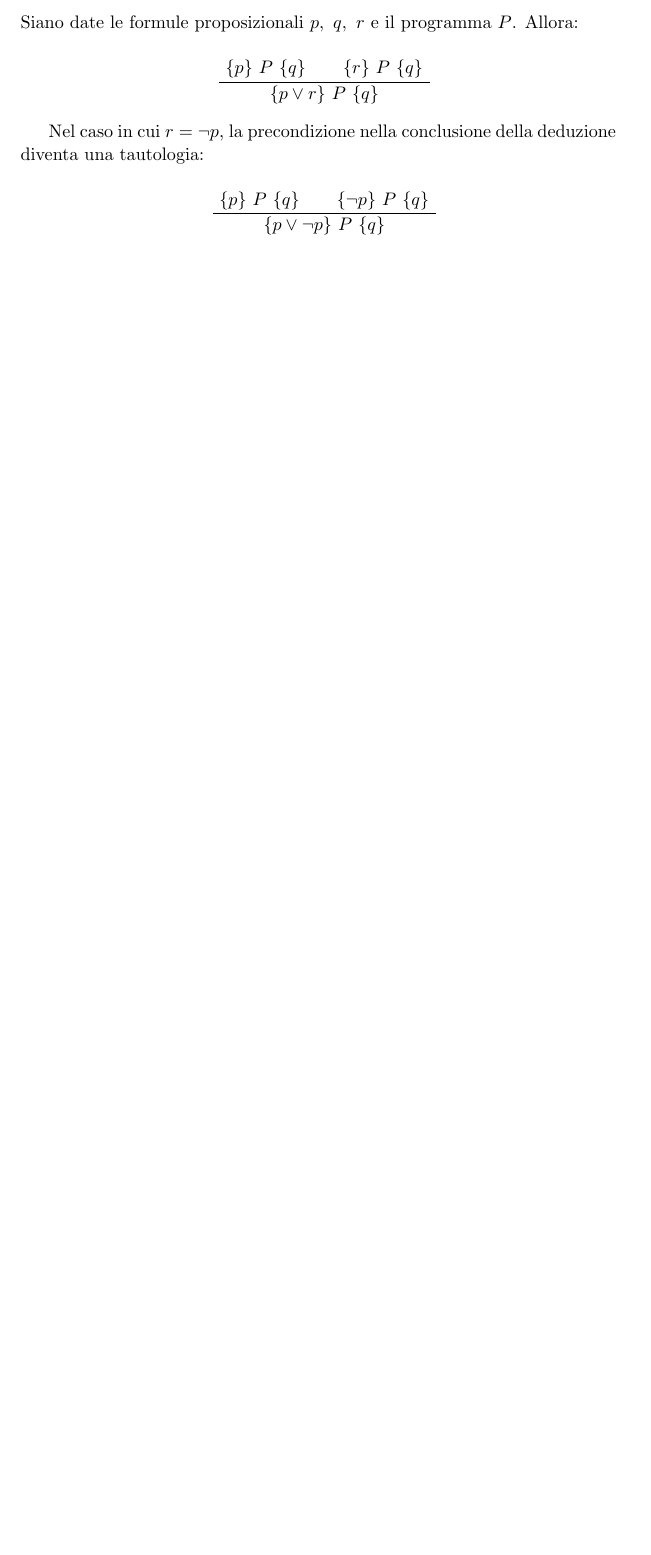
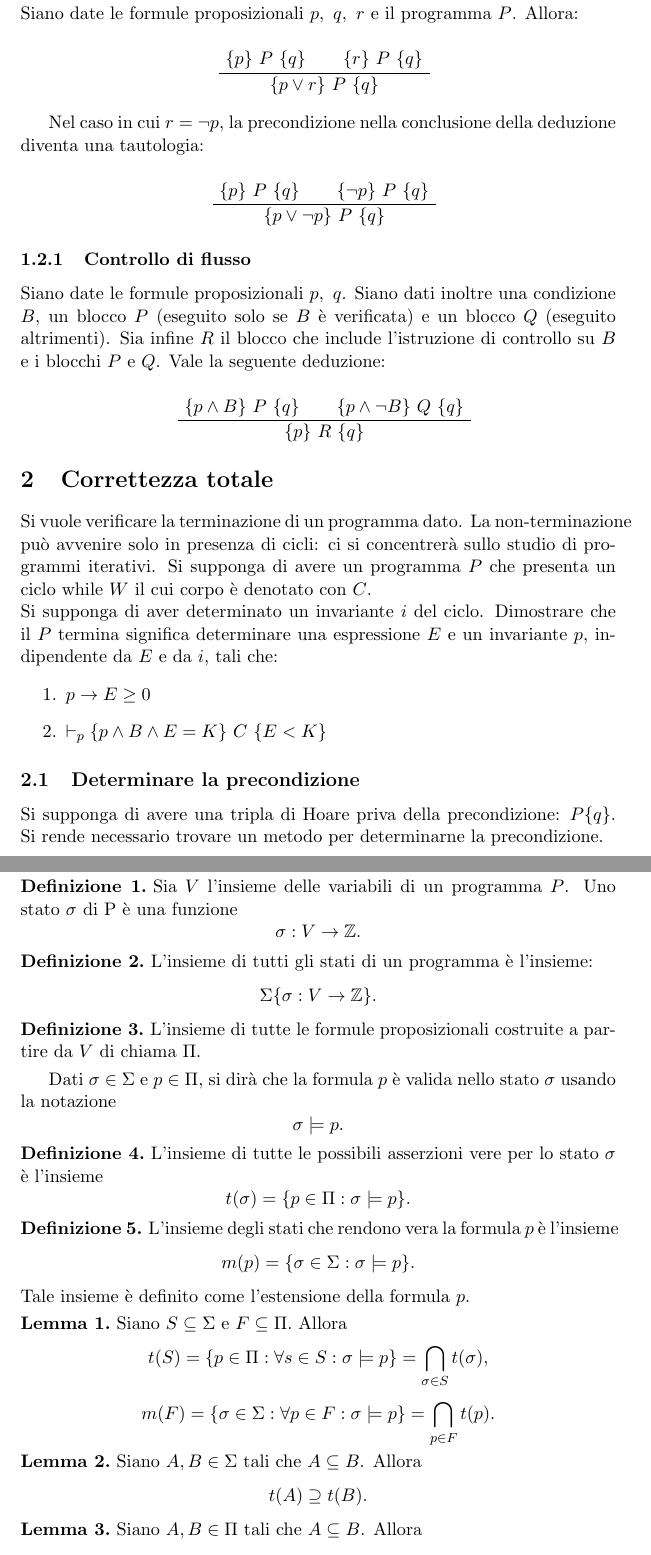
Before and after one commit to AleVq/ModelliDellaConcorrenza, a LaTeX document (Formulario.tex): part of page 3 of 3 before the commit and two parts of pages 4 and 5 of 5 after it, the two joined at a grey line, cut so that both start at the same text, the shorter picture padded with empty space. Compiled offline with pdfLaTeX.

Commit message:
Added total correctness introduction

```diff
--- a/Formulario.tex
+++ b/Formulario.tex
@@ -110,3 +115,60 @@ Nel caso in cui $r = \neg p$, la precondizione nella conclusione della deduzione
 	\BinaryInfC{$ \{ p \lor \neg p \}\ P\ \{ q \}$}
 \end{prooftree}
 
+\subsubsection{Controllo di flusso}
+Siano date le formule proposizionali $p,\ q$. Siano dati inoltre una condizione $B$, un blocco $P$ (eseguito solo se $B$ \`e verificata) e un blocco $Q$ (eseguito altrimenti). Sia infine $R$ il blocco che include l'istruzione di controllo su $B$ e i blocchi $ P $ e $Q$. Vale la seguente deduzione:
+
+\begin{prooftree}
+	\AxiomC{$ \{ p \land B \}\ P\ \{ q \}$}
+	\AxiomC{$ \{ p \land \neg B \}\ Q\ \{ q \}$}
+	\BinaryInfC{$ \{ p \}\ R\ \{ q \}$}
+\end{prooftree}
+
+\section{Correttezza totale}
+Si vuole verificare la terminazione di un programma dato. La non-terminazione pu\`o avvenire solo in presenza di cicli: ci si concentrer\`a sullo studio di programmi iterativi.
+Si supponga di avere un programma $P$ che presenta un ciclo while $W$ il cui corpo \`e denotato con $C$. \\
+Si supponga di aver determinato un invariante $i$ del ciclo. Dimostrare che il $P$ termina significa determinare una espressione $E$ e un invariante $p$, indipendente da $E$ e da $i$, tali che:
+\begin{enumerate}
+	\item $ p \rightarrow E \geq 0$
+	\item $ \vdash_p \{ p \land B \land E=K  \}\ C\ \{E < K\}   $
+\end{enumerate}
+
+\subsection{Determinare la precondizione}
+Si supponga di avere una tripla di Hoare priva della precondizione: $P\{q\}$. Si rende necessario trovare un metodo per determinarne la precondizione.
+
+\subsubsection{Definizioni e notazioni}
+\begin{deff}
+	Sia $V$ l'insieme delle variabili di un programma $P$. Uno stato $\sigma$ di P \`e una funzione $$\sigma: V \rightarrow \mathbb{Z}.$$
+\end{deff}
+
+\begin{deff}
+	L'insieme di tutti gli stati di un programma \`e l'insieme: $$\Sigma \{\sigma:V\rightarrow \mathbb{Z}\}.$$
+\end{deff}
+
+\begin{deff}
+	L'insieme di tutte le formule proposizionali costruite a partire da $V$ di chiama $\Pi$.
+\end{deff}
+
+Dati $\sigma \in \Sigma$ e $ p \in \Pi$, si dir\`a che la formula $p$ \`e valida nello stato $\sigma$ usando la notazione $$\sigma \models p.$$
+
+\begin{deff}
+	L'insieme di tutte le possibili asserzioni vere per lo stato $\sigma$ \`e l'insieme $$t(\sigma)=\{p \in \Pi : \sigma \models p\}.$$
+\end{deff}
+
+\begin{deff}
+	L'insieme degli stati che rendono vera la formula $p$ \`e l'insieme $$m(p)=\{\sigma \in \Sigma : \sigma \models p \}.$$
+	Tale insieme \`e definito come l'estensione della formula $p$.
+\end{deff}
+
+\begin{lemma}
+	Siano $S \subseteq \Sigma $ e $F \subseteq \Pi.$ Allora
+	$$t(S)=\{p \in \Pi : \forall s \in S : \sigma \models p  \} = \bigcap_{\sigma \in S}t(\sigma),$$
+	$$m(F)=\{\sigma \in \Sigma : \forall p \in F : \sigma \models p  \} = \bigcap_{p \in F}t(p).$$
+\end{lemma}
+
+\begin{lemma}
+	Siano $A,B \in \Sigma$ tali che $A \subseteq B$. Allora $$ t(A) \supseteq t(B).$$
+\end{lemma}
+
+\begin{lemma}
+	Siano $A,B \in \Pi$ tali che $A \subseteq B$. Allora $$ m(A) \supseteq m(B).$$
```
Also changed, not shown: Formulario.pdf, Formulario.tex (51 more changed lines).
